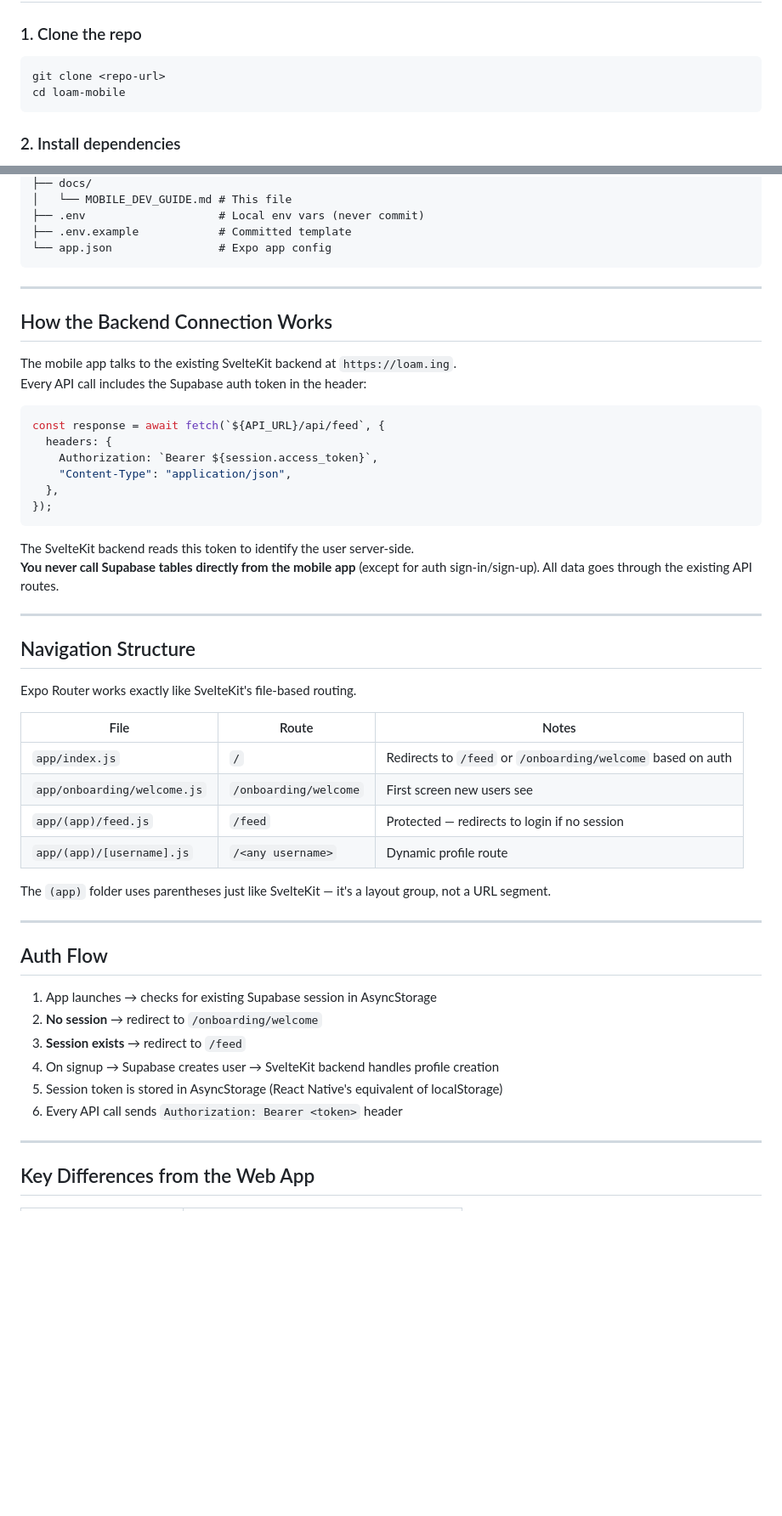
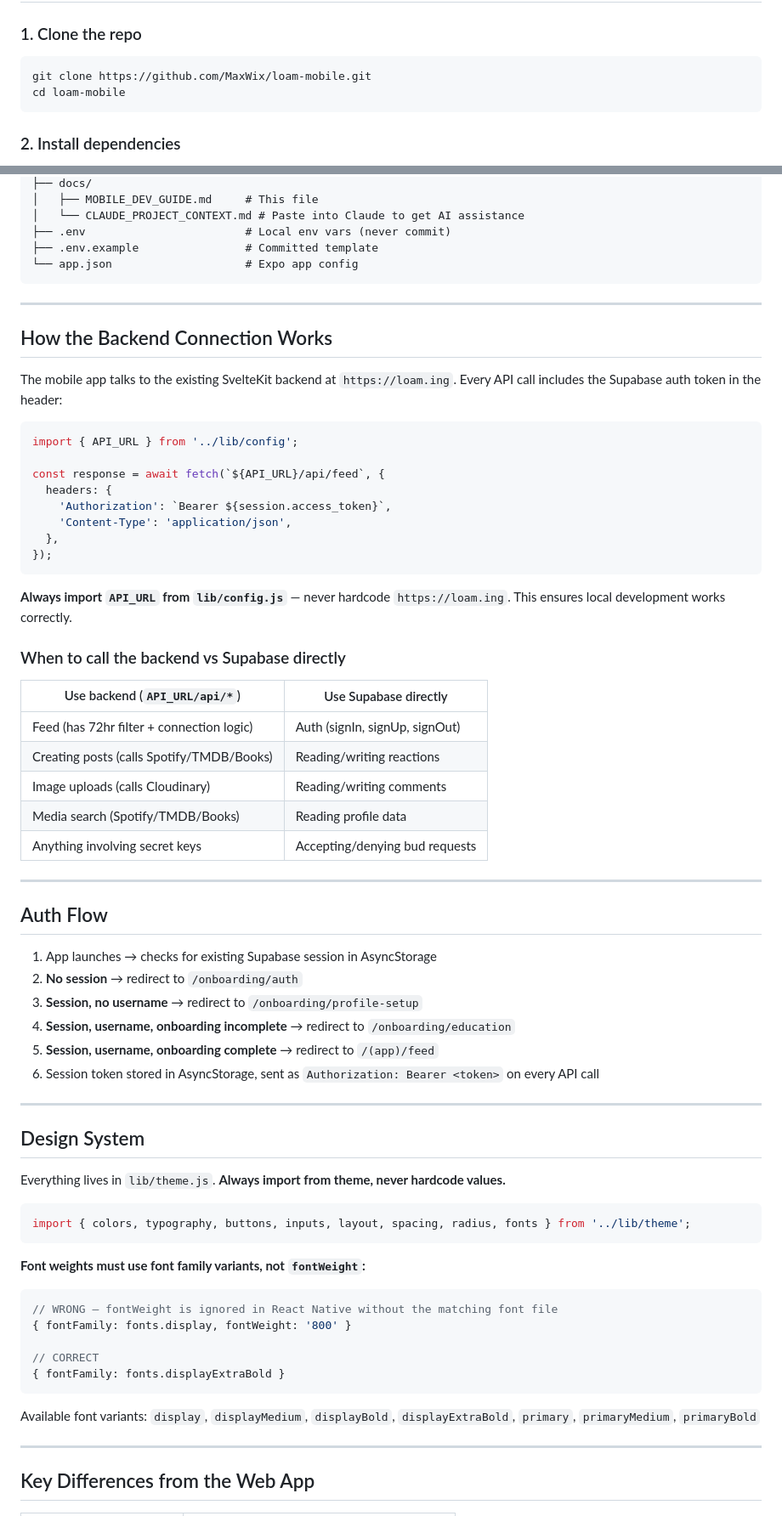
Before and after one commit to MaxWix/loam-mobile, a Markdown page: README.md, 2 parts joined by grey strips. Shown at 85% size. Drawn GitHub-style; blank space fills up the shorter version.

````diff
--- a/README.md
+++ b/README.md
@@ -45,7 +48,7 @@ xcode-select -p     # should return a path
 ### 1. Clone the repo
 
 ```bash
-git clone <repo-url>
+git clone https://github.com/MaxWix/loam-mobile.git
 cd loam-mobile
 ```
 
@@ -124,54 +163,72 @@ loam-mobile/
 ├── docs/
-│   └── MOBILE_DEV_GUIDE.md # This file
-├── .env                    # Local env vars (never commit)
-├── .env.example            # Committed template
-└── app.json                # Expo app config
+│   ├── MOBILE_DEV_GUIDE.md     # This file
+│   └── CLAUDE_PROJECT_CONTEXT.md # Paste into Claude to get AI assistance
+├── .env                        # Local env vars (never commit)
+├── .env.example                # Committed template
+└── app.json                    # Expo app config
 ```
 
 ---
 
 ## How the Backend Connection Works
 
-The mobile app talks to the existing SvelteKit backend at `https://loam.ing`.
-Every API call includes the Supabase auth token in the header:
+The mobile app talks to the existing SvelteKit backend at `https://loam.ing`. Every API call includes the Supabase auth token in the header:
 
 ```javascript
+import { API_URL } from '../lib/config';
+
 const response = await fetch(`${API_URL}/api/feed`, {
   headers: {
-    Authorization: `Bearer ${session.access_token}`,
-    "Content-Type": "application/json",
+    'Authorization': `Bearer ${session.access_token}`,
+    'Content-Type': 'application/json',
   },
 });
 ```
 
-The SvelteKit backend reads this token to identify the user server-side.
-**You never call Supabase tables directly from the mobile app** (except for auth sign-in/sign-up). All data goes through the existing API routes.
+**Always import `API_URL` from `lib/config.js`** — never hardcode `https://loam.ing`. This ensures local development works correctly.
 
----
+### When to call the backend vs Supabase directly
 
-## Navigation Structure
-
-Expo Router works exactly like SvelteKit's file-based routing.
-
-| File                        | Route                 | Notes                                                       |
-| --------------------------- | --------------------- | ----------------------------------------------------------- |
-| `app/index.js`              | `/`                   | Redirects to `/feed` or `/onboarding/welcome` based on auth |
-| `app/onboarding/welcome.js` | `/onboarding/welcome` | First screen new users see                                  |
-| `app/(app)/feed.js`         | `/feed`               | Protected — redirects to login if no session                |
-| `app/(app)/[username].js`   | `/<any username>`     | Dynamic profile route                                       |
-
-The `(app)` folder uses parentheses just like SvelteKit — it's a layout group, not a URL segment.
+| Use backend (`API_URL/api/*`) | Use Supabase directly |
+|---|---|
+| Feed (has 72hr filter + connection logic) | Auth (signIn, signUp, signOut) |
+| Creating posts (calls Spotify/TMDB/Books) | Reading/writing reactions |
+| Image uploads (calls Cloudinary) | Reading/writing comments |
+| Media search (Spotify/TMDB/Books) | Reading profile data |
+| Anything involving secret keys | Accepting/denying bud requests |
 
 ---
 
 ## Auth Flow
 
 1. App launches → checks for existing Supabase session in AsyncStorage
-2. **No session** → redirect to `/onboarding/welcome`
-3. **Session exists** → redirect to `/feed`
-4. On signup → Supabase creates user → SvelteKit backend handles profile creation
-5. Session token is stored in AsyncStorage (React Native's equivalent of localStorage)
-6. Every API call sends `Authorization: Bearer <token>` header
+2. **No session** → redirect to `/onboarding/auth`
+3. **Session, no username** → redirect to `/onboarding/profile-setup`
+4. **Session, username, onboarding incomplete** → redirect to `/onboarding/education`
+5. **Session, username, onboarding complete** → redirect to `/(app)/feed`
+6. Session token stored in AsyncStorage, sent as `Authorization: Bearer <token>` on every API call
+
+---
+
+## Design System
+
+Everything lives in `lib/theme.js`. **Always import from theme, never hardcode values.**
+
+```javascript
+import { colors, typography, buttons, inputs, layout, spacing, radius, fonts } from '../lib/theme';
+```
+
+**Font weights must use font family variants, not `fontWeight`:**
+
+```javascript
+// WRONG — fontWeight is ignored in React Native without the matching font file
+{ fontFamily: fonts.display, fontWeight: '800' }
+
+// CORRECT
+{ fontFamily: fonts.displayExtraBold }
+```
+
+Available font variants: `display`, `displayMedium`, `displayBold`, `displayExtraBold`, `primary`, `primaryMedium`, `primaryBold`
 
 ---
 
````
Also changed, not shown: other parts of README.md (+102 -65 lines).
